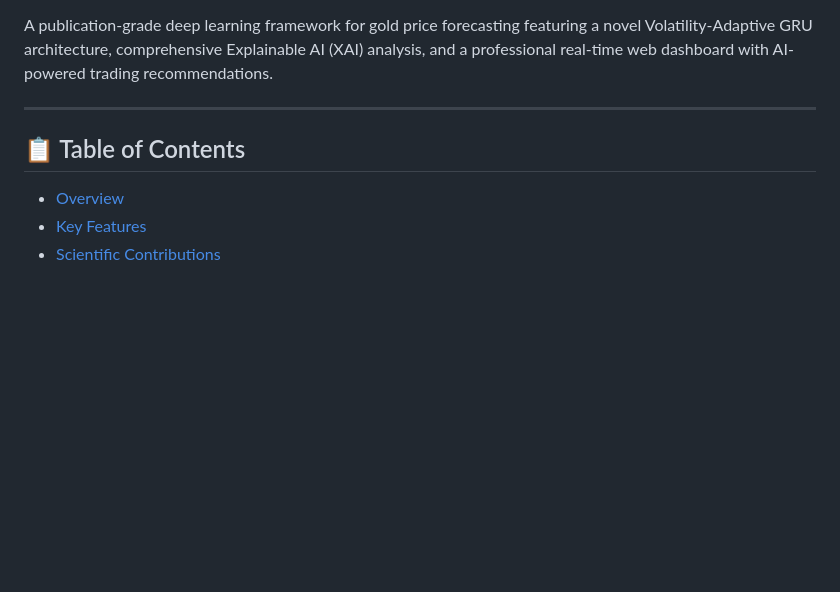
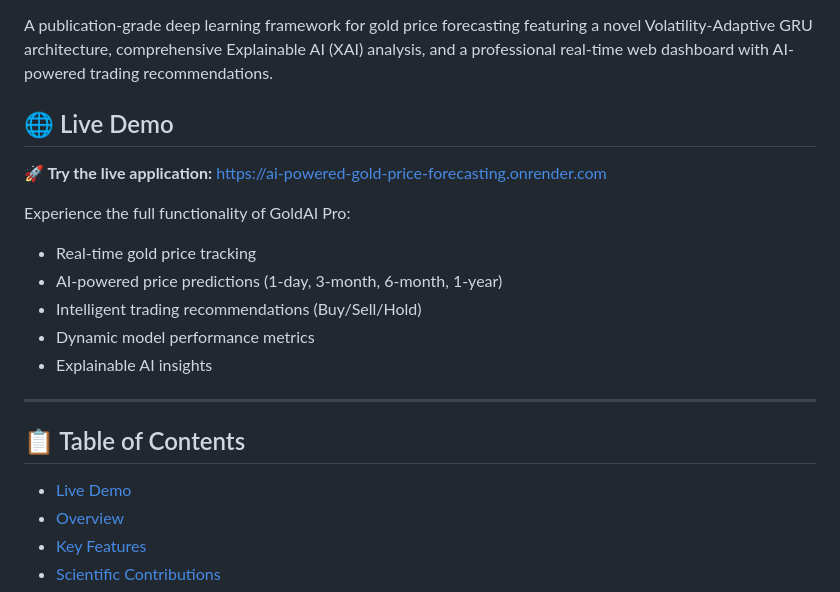
Before and after one commit to NadaMarei/AI-Powered-Gold-Price-Forecasting, a Markdown page: README.md, the part around one of its changes. Drawn GitHub-style; blank space fills up the shorter version.

Commit message:
Add live demo link to README
- Added live demo badge
- Added dedicated Live Demo section with link
- Link: https://ai-powered-gold-price-forecasting.onrender.com

```diff
--- a/README.md
+++ b/README.md
@@ -8,10 +9,22 @@
 
 A publication-grade deep learning framework for gold price forecasting featuring a novel Volatility-Adaptive GRU architecture, comprehensive Explainable AI (XAI) analysis, and a professional real-time web dashboard with AI-powered trading recommendations.
+
+## 🌐 Live Demo
+
+**🚀 Try the live application:** [https://ai-powered-gold-price-forecasting.onrender.com](https://ai-powered-gold-price-forecasting.onrender.com)
+
+Experience the full functionality of GoldAI Pro:
+- Real-time gold price tracking
+- AI-powered price predictions (1-day, 3-month, 6-month, 1-year)
+- Intelligent trading recommendations (Buy/Sell/Hold)
+- Dynamic model performance metrics
+- Explainable AI insights
 
 ---
 
 ## 📋 Table of Contents
 
+- [Live Demo](#-live-demo)
 - [Overview](#-overview)
 - [Key Features](#-key-features)
 - [Scientific Contributions](#-scientific-contributions)
```
Also changed, not shown: other parts of README.md (+1 -0 lines).
